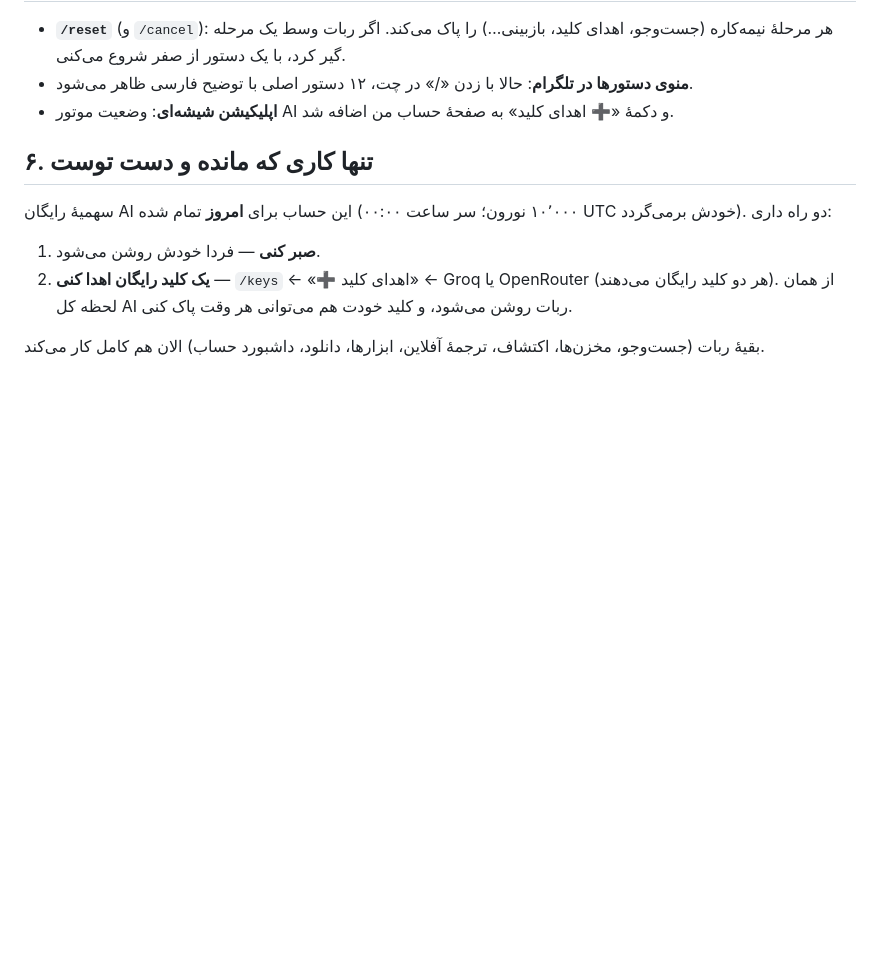
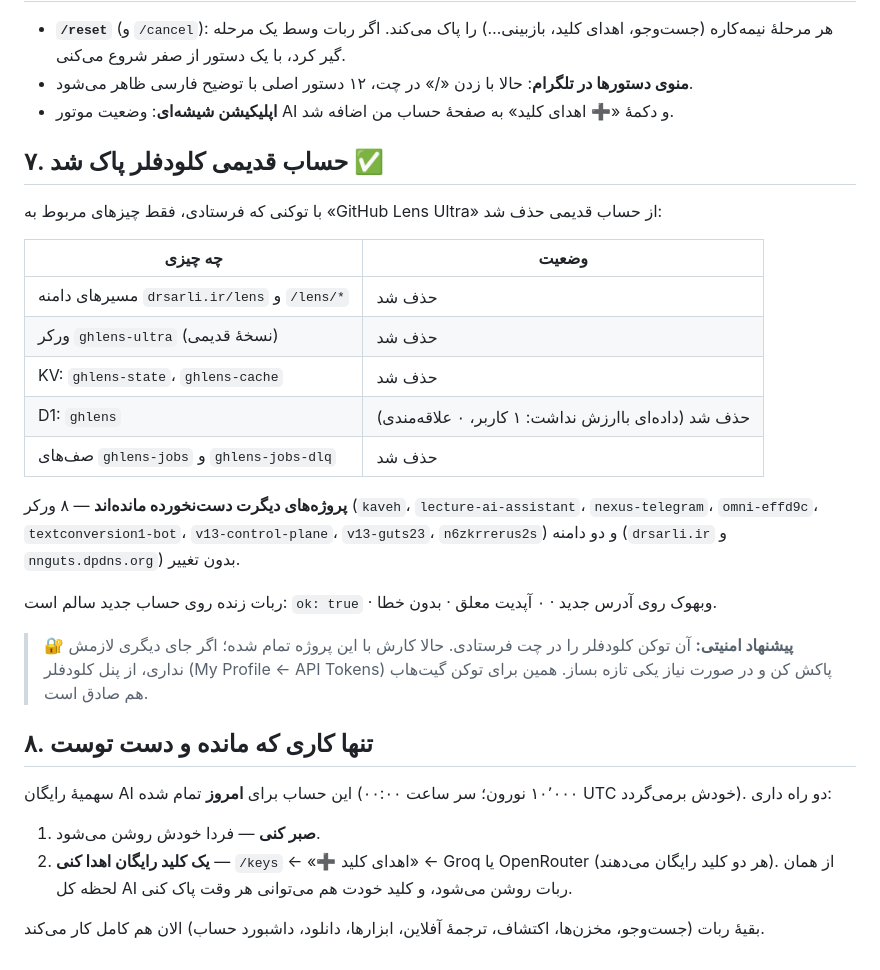
Before and after one commit to Alisarani7021/ghlens-ultra, a Markdown page: docs/ROUND3-FA.md, the part around the change. GitHub-like rendering; blank space fills up the shorter version.

Commit message:
chore: wipe GitHub Lens Ultra from the old CF account (scoped), keep everything else
Removed only our resources from account 4beda916…: the drsarli.ir/lens routes,
the old ghlens-ultra worker, KV ghlens-state + ghlens-cache, the ghlens D1
(1 user, 0 favourites — nothing worth keeping) and the ghlens-jobs queues.
The worker could not be deleted while it was a queue consumer, so the consumer
went first, then the worker, then the queues.

The owner's other projects on that account (8 workers incl. kaveh,
textconversion1-bot, v13-control-plane; zones drsarli.ir and nnguts.dpdns.org)
are untouched. The live bot on the new account is healthy: /health ok,
webhook on the new URL, 0 pending updates.

```diff
--- a/docs/ROUND3-FA.md
+++ b/docs/ROUND3-FA.md
@@ -64,7 +64,29 @@ CI + Deploy گیت‌هاب: سبز
 - **منوی دستورها در تلگرام**: حالا با زدن «/» در چت، ۱۲ دستور اصلی با توضیح فارسی ظاهر می‌شود.
 - **اپلیکیشن شیشه‌ای**: وضعیت موتور AI و دکمهٔ «➕ اهدای کلید» به صفحهٔ حساب من اضافه شد.
 
-## ۶. تنها کاری که مانده و دست توست
+## ۷. حساب قدیمی کلودفلر پاک شد ✅
+
+با توکنی که فرستادی، فقط چیزهای مربوط به «GitHub Lens Ultra» از حساب قدیمی حذف شد:
+
+| چه چیزی | وضعیت |
+|---|---|
+| مسیرهای دامنه `drsarli.ir/lens` و `/lens/*` | حذف شد |
+| ورکر `ghlens-ultra` (نسخهٔ قدیمی) | حذف شد |
+| KV: `ghlens-state`، `ghlens-cache` | حذف شد |
+| D1: `ghlens` | حذف شد (داده‌ای باارزش نداشت: ۱ کاربر، ۰ علاقه‌مندی) |
+| صف‌های `ghlens-jobs` و `ghlens-jobs-dlq` | حذف شد |
+
+**پروژه‌های دیگرت دست‌نخورده مانده‌اند** — ۸ ورکر (`kaveh`، `lecture-ai-assistant`،
+`nexus-telegram`، `omni-effd9c`، `textconversion1-bot`، `v13-control-plane`،
+`v13-guts23`، `n6zkrrerus2s`) و دو دامنه (`drsarli.ir` و `nnguts.dpdns.org`) بدون تغییر.
+
+ربات زنده روی حساب جدید سالم است: `ok: true` · وبهوک روی آدرس جدید · ۰ آپدیت معلق · بدون خطا.
+
+> 🔐 **پیشنهاد امنیتی:** آن توکن کلودفلر را در چت فرستادی. حالا کارش با این پروژه تمام شده؛
+> اگر جای دیگری لازمش نداری، از پنل کلودفلر (My Profile ← API Tokens) پاکش کن و در صورت نیاز
+> یکی تازه بساز. همین برای توکن گیت‌هاب هم صادق است.
+
+## ۸. تنها کاری که مانده و دست توست
 
 سهمیهٔ رایگان AI این حساب برای **امروز** تمام شده (۱۰٬۰۰۰ نورون؛ سر ساعت ۰۰:۰۰ UTC خودش برمی‌گردد).
 دو راه داری:
```
